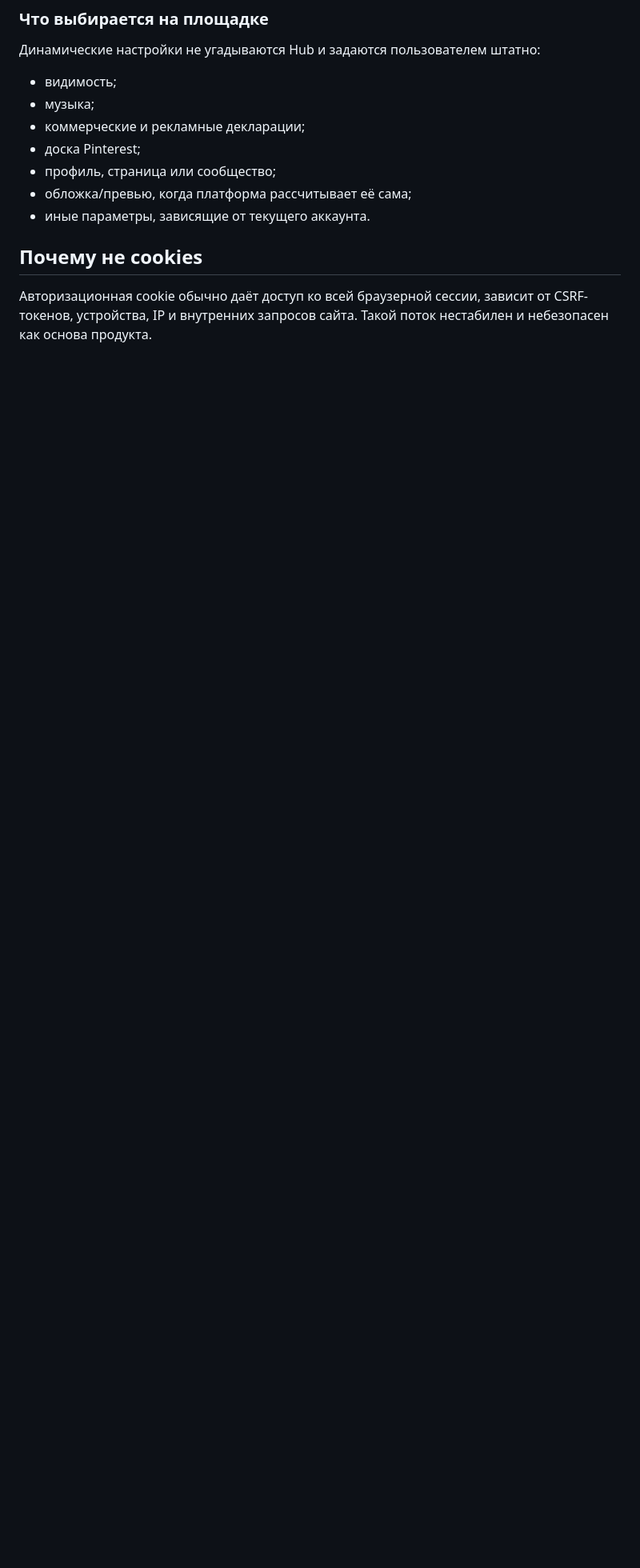
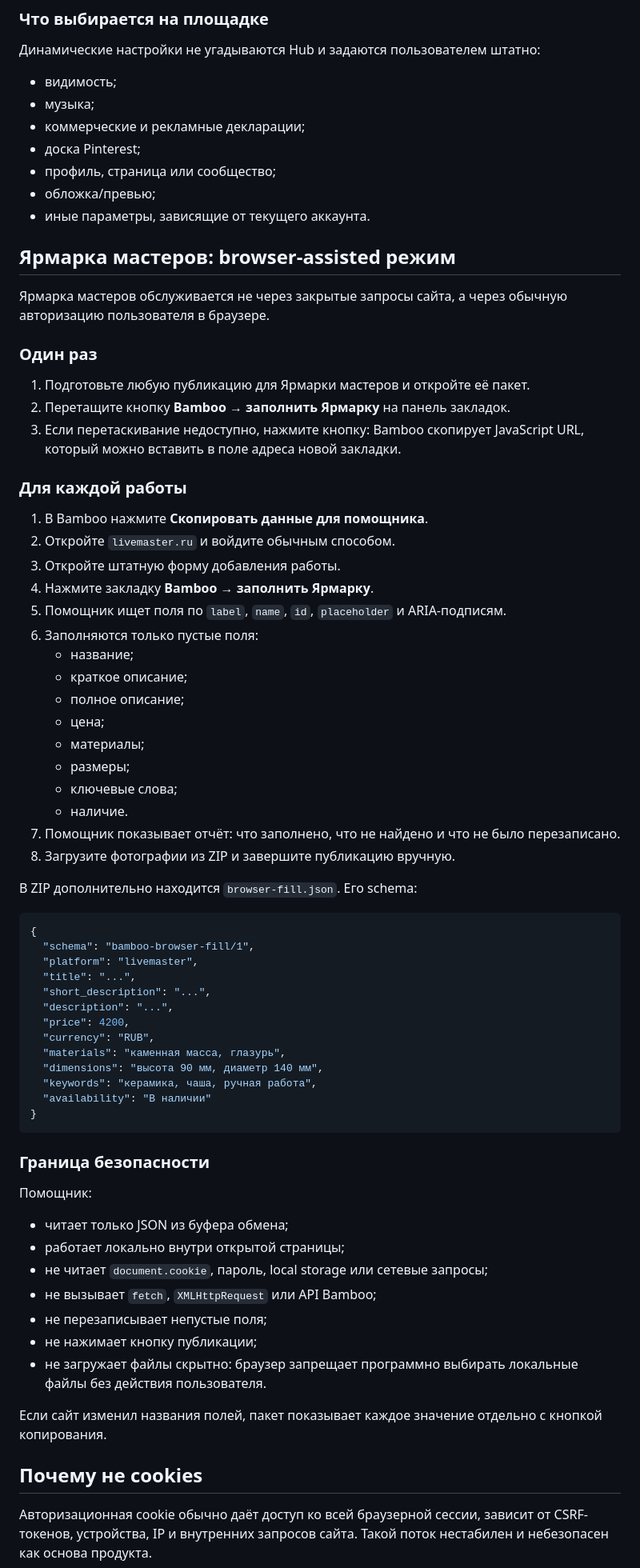
Before and after one commit to f2re/bamboo-content-hub, a Markdown page: docs/INTEGRATIONS.md, the part around one of its changes. Shown at 80% size. GitHub-like rendering; blank space fills up the shorter version.

````diff
--- a/docs/INTEGRATIONS.md
+++ b/docs/INTEGRATIONS.md
@@ -48,8 +49,69 @@ n8n не требуется. Браузерные cookies, пароли и за
 - коммерческие и рекламные декларации;
 - доска Pinterest;
 - профиль, страница или сообщество;
-- обложка/превью, когда платформа рассчитывает её сама;
+- обложка/превью;
 - иные параметры, зависящие от текущего аккаунта.
+
+## Ярмарка мастеров: browser-assisted режим
+
+Ярмарка мастеров обслуживается не через закрытые запросы сайта, а через обычную авторизацию пользователя в браузере.
+
+### Один раз
+
+1. Подготовьте любую публикацию для Ярмарки мастеров и откройте её пакет.
+2. Перетащите кнопку **Bamboo → заполнить Ярмарку** на панель закладок.
+3. Если перетаскивание недоступно, нажмите кнопку: Bamboo скопирует JavaScript URL, который можно вставить в поле адреса новой закладки.
+
+### Для каждой работы
+
+1. В Bamboo нажмите **Скопировать данные для помощника**.
+2. Откройте `livemaster.ru` и войдите обычным способом.
+3. Откройте штатную форму добавления работы.
+4. Нажмите закладку **Bamboo → заполнить Ярмарку**.
+5. Помощник ищет поля по `label`, `name`, `id`, `placeholder` и ARIA-подписям.
+6. Заполняются только пустые поля:
+   - название;
+   - краткое описание;
+   - полное описание;
+   - цена;
+   - материалы;
+   - размеры;
+   - ключевые слова;
+   - наличие.
+7. Помощник показывает отчёт: что заполнено, что не найдено и что не было перезаписано.
+8. Загрузите фотографии из ZIP и завершите публикацию вручную.
+
+В ZIP дополнительно находится `browser-fill.json`. Его schema:
+
+```json
+{
+  "schema": "bamboo-browser-fill/1",
+  "platform": "livemaster",
+  "title": "...",
+  "short_description": "...",
+  "description": "...",
+  "price": 4200,
+  "currency": "RUB",
+  "materials": "каменная масса, глазурь",
+  "dimensions": "высота 90 мм, диаметр 140 мм",
+  "keywords": "керамика, чаша, ручная работа",
+  "availability": "В наличии"
+}
+```
+
+### Граница безопасности
+
+Помощник:
+
+- читает только JSON из буфера обмена;
+- работает локально внутри открытой страницы;
+- не читает `document.cookie`, пароль, local storage или сетевые запросы;
+- не вызывает `fetch`, `XMLHttpRequest` или API Bamboo;
+- не перезаписывает непустые поля;
+- не нажимает кнопку публикации;
+- не загружает файлы скрытно: браузер запрещает программно выбирать локальные файлы без действия пользователя.
+
+Если сайт изменил названия полей, пакет показывает каждое значение отдельно с кнопкой копирования.
 
 ## Почему не cookies
 
````
Also changed, not shown: other parts of docs/INTEGRATIONS.md (+114 -62 lines).
